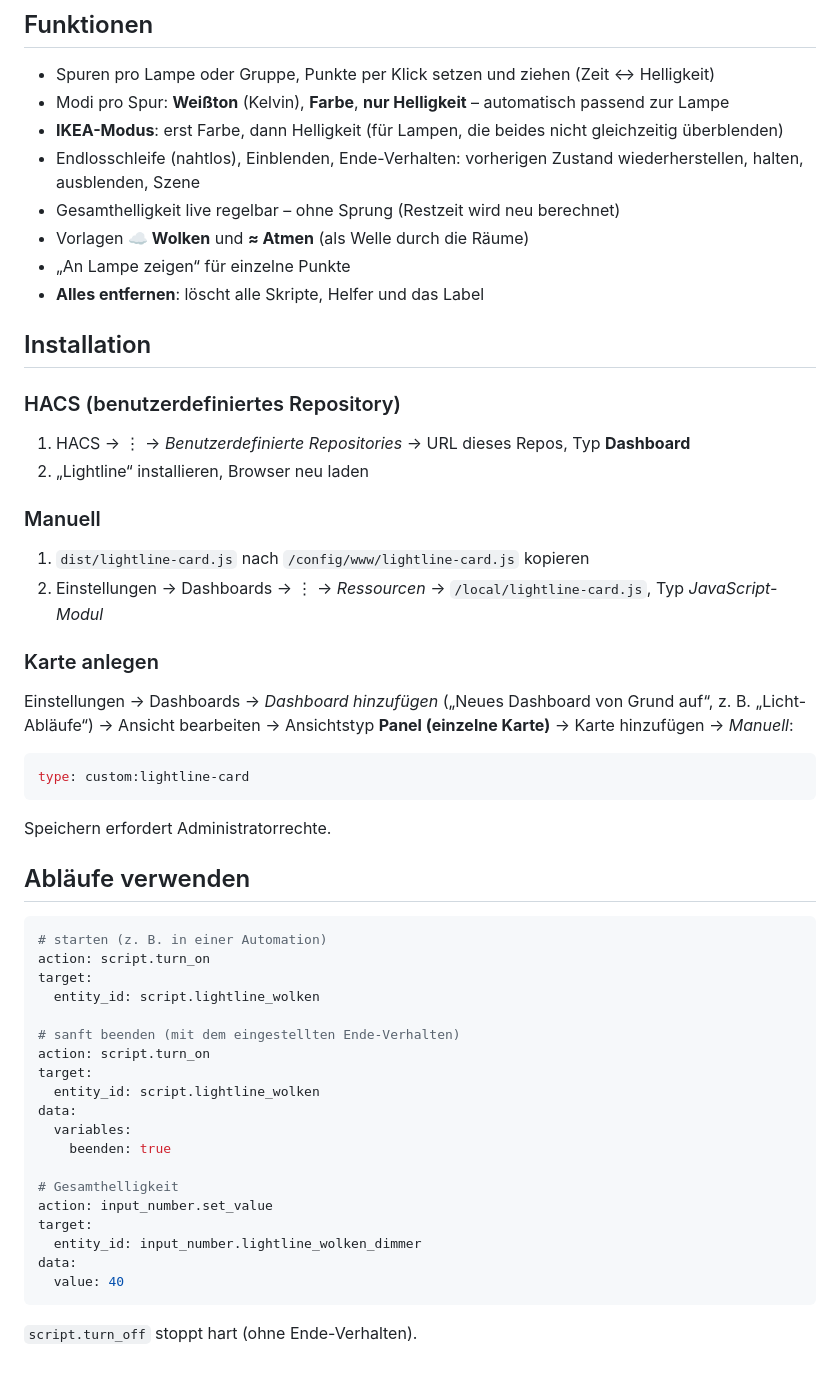
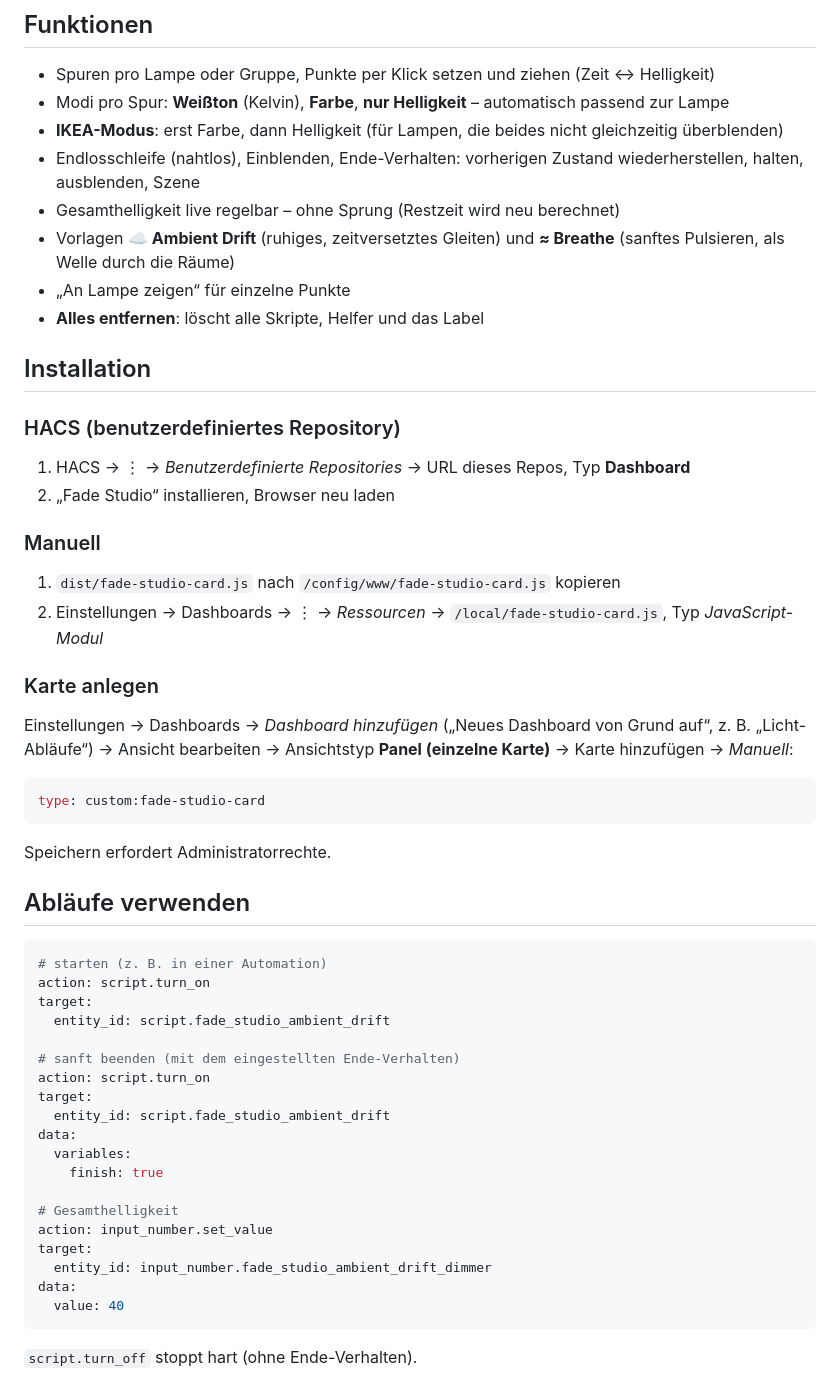
Before and after one commit to pettysmith/fade-studio, a Markdown page: README.md, the part around one of its changes. Drawn GitHub-style.

Commit message:
Rename to Fade Studio, templates Ambient Drift/Breathe, envelope-style lanes
- Project, card element, script/helper prefix and label renamed to Fade Studio
- Templates renamed: Ambient Drift (was Wolken), Breathe (was Atmen)
- Script field 'finish' replaces 'beenden', snapshot scene suffix '_before'
- Lanes show the light tone at full strength below the brightness curve
  instead of darkening it (no more brown for warm whites)

Co-Authored-By: Claude Opus 5.5 <noreply@anthropic.com>
Claude-Session: https://claude.ai/code/session_01CXwVFfpeiL3JLinRxw89ZL

````diff
--- a/README.md
+++ b/README.md
@@ -23,7 +23,7 @@ Abgespielt wird ausschließlich von Home Assistant selbst. Jeder Abschnitt der Z
 - **IKEA-Modus**: erst Farbe, dann Helligkeit (für Lampen, die beides nicht gleichzeitig überblenden)
 - Endlosschleife (nahtlos), Einblenden, Ende-Verhalten: vorherigen Zustand wiederherstellen, halten, ausblenden, Szene
 - Gesamthelligkeit live regelbar – ohne Sprung (Restzeit wird neu berechnet)
-- Vorlagen **☁ Wolken** und **≈ Atmen** (als Welle durch die Räume)
+- Vorlagen **☁ Ambient Drift** (ruhiges, zeitversetztes Gleiten) und **≈ Breathe** (sanftes Pulsieren, als Welle durch die Räume)
 - „An Lampe zeigen“ für einzelne Punkte
 - **Alles entfernen**: löscht alle Skripte, Helfer und das Label
 
@@ -31,17 +31,17 @@ Abgespielt wird ausschließlich von Home Assistant selbst. Jeder Abschnitt der Z
 
 ### HACS (benutzerdefiniertes Repository)
 1. HACS → ⋮ → *Benutzerdefinierte Repositories* → URL dieses Repos, Typ **Dashboard**
-2. „Lightline“ installieren, Browser neu laden
+2. „Fade Studio“ installieren, Browser neu laden
 
 ### Manuell
-1. `dist/lightline-card.js` nach `/config/www/lightline-card.js` kopieren
-2. Einstellungen → Dashboards → ⋮ → *Ressourcen* → `/local/lightline-card.js`, Typ *JavaScript-Modul*
+1. `dist/fade-studio-card.js` nach `/config/www/fade-studio-card.js` kopieren
+2. Einstellungen → Dashboards → ⋮ → *Ressourcen* → `/local/fade-studio-card.js`, Typ *JavaScript-Modul*
 
 ### Karte anlegen
 Einstellungen → Dashboards → *Dashboard hinzufügen* („Neues Dashboard von Grund auf“, z. B. „Licht-Abläufe“) → Ansicht bearbeiten → Ansichtstyp **Panel (einzelne Karte)** → Karte hinzufügen → *Manuell*:
 
 ```yaml
-type: custom:lightline-card
+type: custom:fade-studio-card
 ```
 
 Speichern erfordert Administratorrechte.
@@ -52,20 +52,20 @@ Speichern erfordert Administratorrechte.
 # starten (z. B. in einer Automation)
 action: script.turn_on
 target:
-  entity_id: script.lightline_wolken
+  entity_id: script.fade_studio_ambient_drift
 
 # sanft beenden (mit dem eingestellten Ende-Verhalten)
 action: script.turn_on
 target:
-  entity_id: script.lightline_wolken
+  entity_id: script.fade_studio_ambient_drift
 data:
   variables:
-    beenden: true
+    finish: true
 
 # Gesamthelligkeit
 action: input_number.set_value
 target:
-  entity_id: input_number.lightline_wolken_dimmer
+  entity_id: input_number.fade_studio_ambient_drift_dimmer
 data:
   value: 40
 ```
````
Also changed, not shown: other parts of README.md (+6 -6 lines), docs/screenshot.png, 3 other files.
